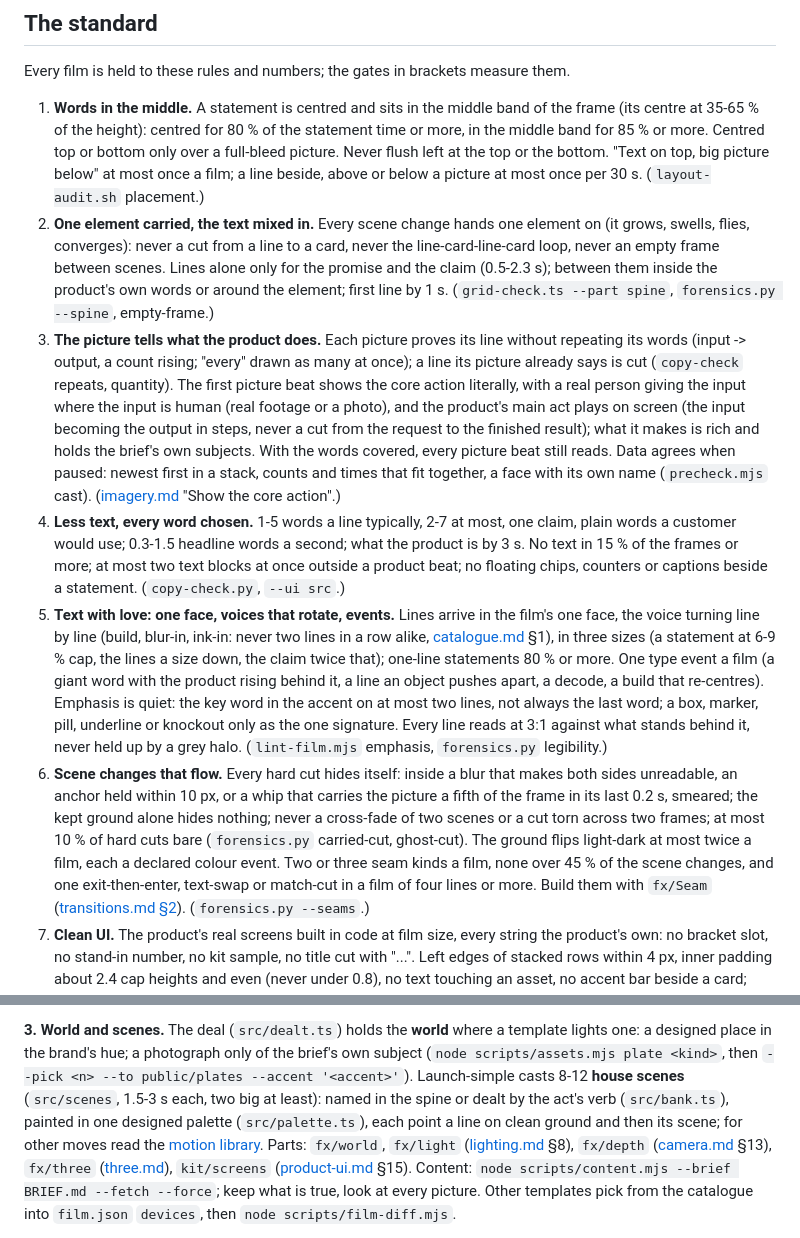
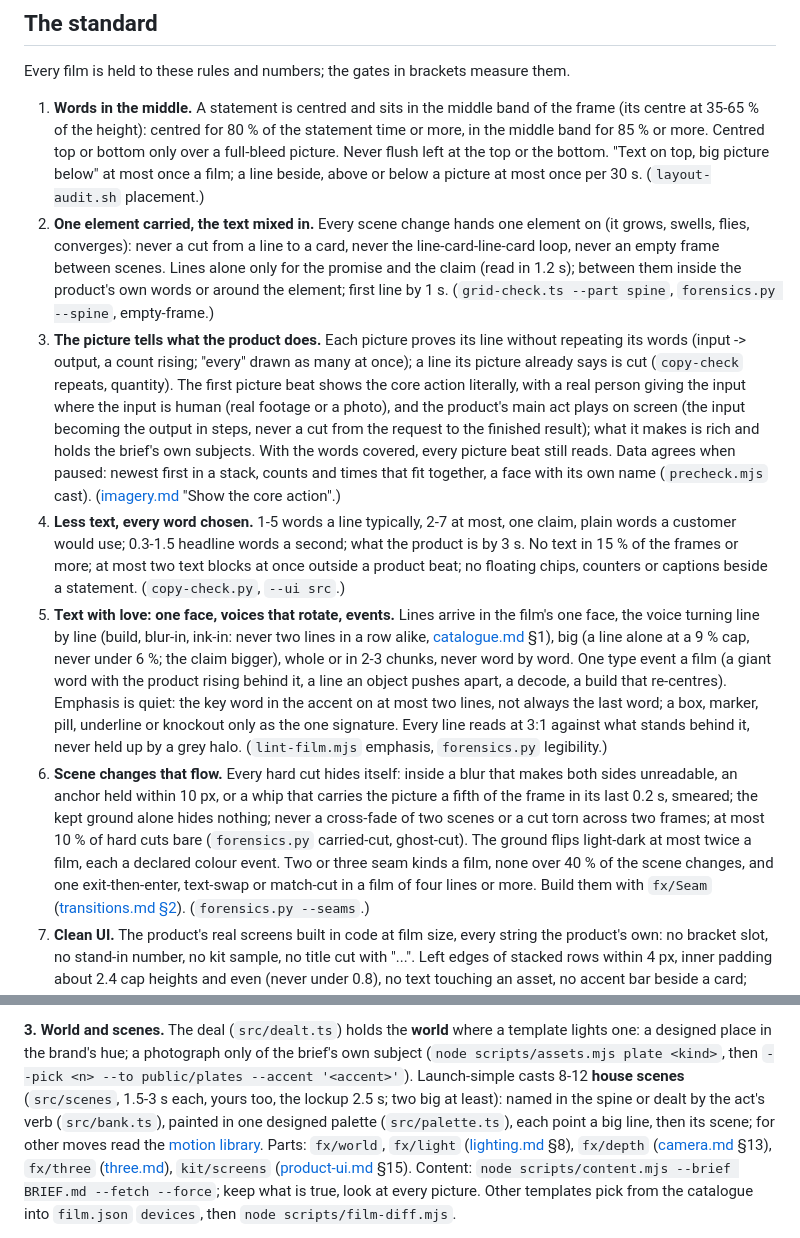
Before and after one commit to Leonxlnx/cinetic, a Markdown page: skills/cinetic/SKILL.md, 2 parts joined by grey strips. Drawn GitHub-style.

Commit message:
SKILL.md, templates.md: each scene 1.5-3 s, a scene of your own too; lone lines big and read in 1.2 s; seams no kind over 40 %
The scene step says every house scene and every scene of your own runs 1.5-3 s (the lockup 2.5 s); a line alone sets at a 9 % cap (never under 6 %), arrives whole or in 2-3 chunks, never word by word, read in 1.2 s; no seam kind on more than 40 % of the changes. templates.md's launch lines follow the template: the fit, the varied handovers, the call that reads, the fact at 3.6 %, the lockup gone about 2 s after its mark. SKILL.md 24,993 bytes on CRLF.

Co-Authored-By: Claude Opus 5.5 <noreply@anthropic.com>

```diff
--- a/skills/cinetic/SKILL.md
+++ b/skills/cinetic/SKILL.md
@@ -29,7 +29,7 @@ Every film is held to these rules and numbers; the gates in brackets measure the
    at most once a film; a line beside, above or below a picture at most once per 30 s. (`layout-audit.sh` placement.)
 2. **One element carried, the text mixed in.** Every scene change hands one element on (it grows, swells, flies,
    converges): never a cut from a line to a card, never the line-card-line-card loop, never an empty frame between
-   scenes. Lines alone only for the promise and the claim (0.5-2.3 s); between them inside the product's own words or
+   scenes. Lines alone only for the promise and the claim (read in 1.2 s); between them inside the product's own words or
    around the element; first line by 1 s. (`grid-check.ts --part spine`, `forensics.py --spine`, empty-frame.)
 3. **The picture tells what the product does.** Each picture proves its line without repeating its words (input ->
    output, a count rising; "every" drawn as many at once); a line its picture already says is cut (`copy-check`
@@ -45,8 +45,8 @@ Every film is held to these rules and numbers; the gates in brackets measure the
    (`copy-check.py`, `--ui src`.)
 5. **Text with love: one face, voices that rotate, events.** Lines arrive in the film's one face, the voice turning
    line by line (build, blur-in, ink-in: never two lines in a row alike, [catalogue.md](references/catalogue.md) §1),
-   in three sizes (a statement at 6-9 % cap, the lines a size down, the claim twice that); one-line statements 80 % or
-   more. One type event a film (a giant word with the product rising behind it, a line an object pushes apart, a
+   big (a line alone at a 9 % cap, never under 6 %; the claim bigger), whole or in 2-3 chunks, never word by word.
+   One type event a film (a giant word with the product rising behind it, a line an object pushes apart, a
    decode, a build that re-centres). Emphasis is quiet: the key word in the accent on at most two lines, not always the
    last word; a box, marker, pill, underline or knockout only as the one signature. Every line reads at 3:1 against
    what stands behind it, never held up by a grey halo. (`lint-film.mjs` emphasis, `forensics.py` legibility.)
@@ -55,7 +55,7 @@ Every film is held to these rules and numbers; the gates in brackets measure the
    ground alone hides nothing; never a cross-fade of two scenes or a cut torn across two frames; at most 10 % of hard
    cuts bare (`forensics.py` carried-cut, ghost-cut).
    The ground flips light-dark at most twice a film, each a declared colour event. Two or three seam kinds a film, none
-   over 45 % of the scene changes, and one exit-then-enter, text-swap or match-cut in a film of four lines or more.
+   over 40 % of the scene changes, and one exit-then-enter, text-swap or match-cut in a film of four lines or more.
    Build them with `fx/Seam` ([transitions.md §2](references/transitions.md#2-recipes-at-60-fps)). (`forensics.py --seams`.)
 7. **Clean UI.** The product's real screens built in code at film size, every string the product's own: no bracket
    slot, no stand-in number, no kit sample, no title cut with "...". Left edges of stacked rows within 4 px, inner
@@ -144,8 +144,8 @@ spine`. Its lines go in [TREATMENT.md](assets/TREATMENT.md) (the idea sentence f
 **3. World and scenes.** The deal (`src/dealt.ts`) holds the **world** where a template lights one: a designed place in
 the brand's hue; a photograph only of the brief's own subject (`node scripts/assets.mjs plate <kind>`, then `--pick <n>
 --to public/plates --accent '<accent>'`). Launch-simple casts 8-12 **house scenes** (`src/scenes`,
-1.5-3 s each, two big at least): named in the spine or dealt by the act's verb (`src/bank.ts`), painted
-in one designed palette (`src/palette.ts`), each point a line on clean ground and then its scene; for other
+1.5-3 s each, yours too, the lockup 2.5 s; two big at least): named in the spine or dealt by the act's verb
+(`src/bank.ts`), painted in one designed palette (`src/palette.ts`), each point a big line, then its scene; for other
 moves read the [motion library](references/motion-library/README.md). Parts: `fx/world`, `fx/light`
 ([lighting.md](references/lighting.md) §8), `fx/depth` ([camera.md](references/camera.md) §13), `fx/three`
 ([three.md](references/three.md)), `kit/screens` ([product-ui.md](references/product-ui.md) §15). Content: `node
```
Also changed, not shown: 1 other file.
